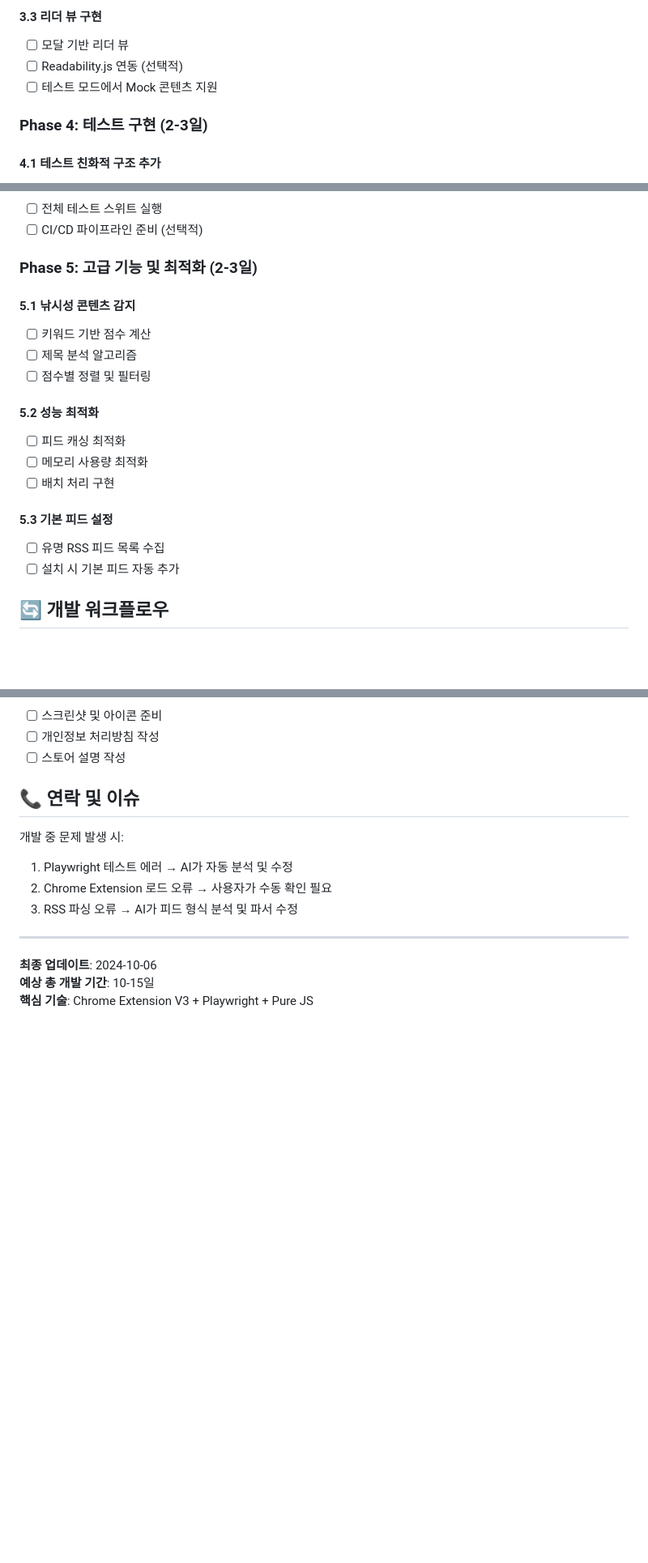
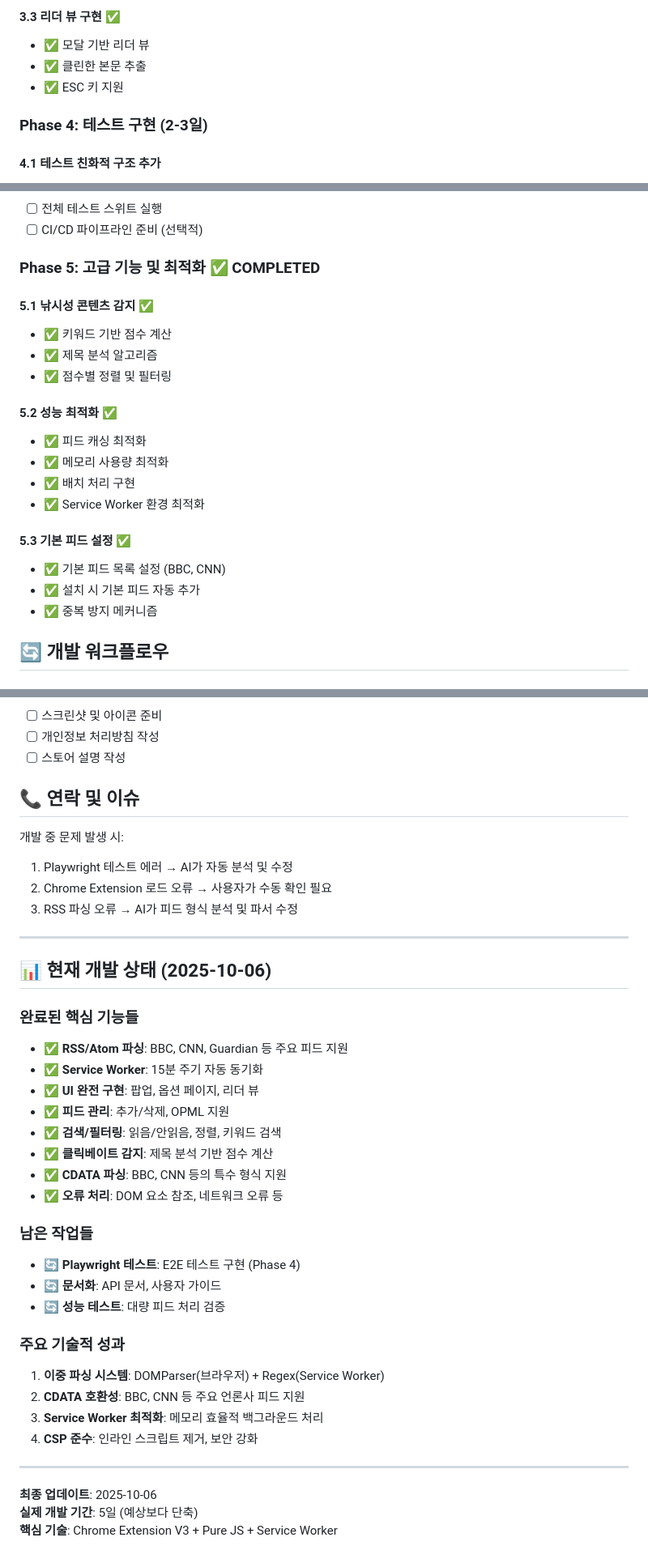
Before and after one commit to neisii/rss-reader-with-claude, a Markdown page: docs/development-plan.md, 3 parts joined by grey strips. Shown at 81% size. Drawn GitHub-style; blank space fills up the shorter version.

```diff
--- a/docs/development-plan.md
+++ b/docs/development-plan.md
@@ -100,8 +105,8 @@ chrome.storage.local: {
 
-#### 3.3 리더 뷰 구현
-- [ ] 모달 기반 리더 뷰
-- [ ] Readability.js 연동 (선택적)
-- [ ] 테스트 모드에서 Mock 콘텐츠 지원
+#### 3.3 리더 뷰 구현 ✅
+- ✅ 모달 기반 리더 뷰
+- ✅ 클린한 본문 추출
+- ✅ ESC 키 지원
 
 ### Phase 4: 테스트 구현 (2-3일)
 
@@ -120,21 +125,23 @@ chrome.storage.local: {
 - [ ] 전체 테스트 스위트 실행
 - [ ] CI/CD 파이프라인 준비 (선택적)
 
-### Phase 5: 고급 기능 및 최적화 (2-3일)
+### Phase 5: 고급 기능 및 최적화 ✅ **COMPLETED**
 
-#### 5.1 낚시성 콘텐츠 감지
-- [ ] 키워드 기반 점수 계산
-- [ ] 제목 분석 알고리즘
-- [ ] 점수별 정렬 및 필터링
+#### 5.1 낚시성 콘텐츠 감지 ✅
+- ✅ 키워드 기반 점수 계산
+- ✅ 제목 분석 알고리즘
+- ✅ 점수별 정렬 및 필터링
 
-#### 5.2 성능 최적화
-- [ ] 피드 캐싱 최적화
-- [ ] 메모리 사용량 최적화
-- [ ] 배치 처리 구현
+#### 5.2 성능 최적화 ✅
+- ✅ 피드 캐싱 최적화
+- ✅ 메모리 사용량 최적화
+- ✅ 배치 처리 구현
+- ✅ Service Worker 환경 최적화
 
-#### 5.3 기본 피드 설정
-- [ ] 유명 RSS 피드 목록 수집
-- [ ] 설치 시 기본 피드 자동 추가
+#### 5.3 기본 피드 설정 ✅
+- ✅ 기본 피드 목록 설정 (BBC, CNN)
+- ✅ 설치 시 기본 피드 자동 추가
+- ✅ 중복 방지 메커니즘
 
 ## 🔄 개발 워크플로우
 
@@ -248,6 +255,31 @@ chrome.storage.local: {
 
 ---
 
-**최종 업데이트**: 2024-10-06
-**예상 총 개발 기간**: 10-15일
-**핵심 기술**: Chrome Extension V3 + Playwright + Pure JS
+## 📊 현재 개발 상태 (2025-10-06)
+
+### 완료된 핵심 기능들
+- ✅ **RSS/Atom 파싱**: BBC, CNN, Guardian 등 주요 피드 지원
+- ✅ **Service Worker**: 15분 주기 자동 동기화
+- ✅ **UI 완전 구현**: 팝업, 옵션 페이지, 리더 뷰
+- ✅ **피드 관리**: 추가/삭제, OPML 지원
+- ✅ **검색/필터링**: 읽음/안읽음, 정렬, 키워드 검색
+- ✅ **클릭베이트 감지**: 제목 분석 기반 점수 계산
+- ✅ **CDATA 파싱**: BBC, CNN 등의 특수 형식 지원
+- ✅ **오류 처리**: DOM 요소 참조, 네트워크 오류 등
+
+### 남은 작업들
+- 🔄 **Playwright 테스트**: E2E 테스트 구현 (Phase 4)
+- 🔄 **문서화**: API 문서, 사용자 가이드
+- 🔄 **성능 테스트**: 대량 피드 처리 검증
+
+### 주요 기술적 성과
+1. **이중 파싱 시스템**: DOMParser(브라우저) + Regex(Service Worker)
+2. **CDATA 호환성**: BBC, CNN 등 주요 언론사 피드 지원
+3. **Service Worker 최적화**: 메모리 효율적 백그라운드 처리
+4. **CSP 준수**: 인라인 스크립트 제거, 보안 강화
+
+---
+
+**최종 업데이트**: 2025-10-06
+**실제 개발 기간**: 5일 (예상보다 단축)
+**핵심 기술**: Chrome Extension V3 + Pure JS + Service Worker
```
Also changed, not shown: other parts of docs/development-plan.md (+36 -31 lines), CLAUDE.md (+11 -9 lines).
